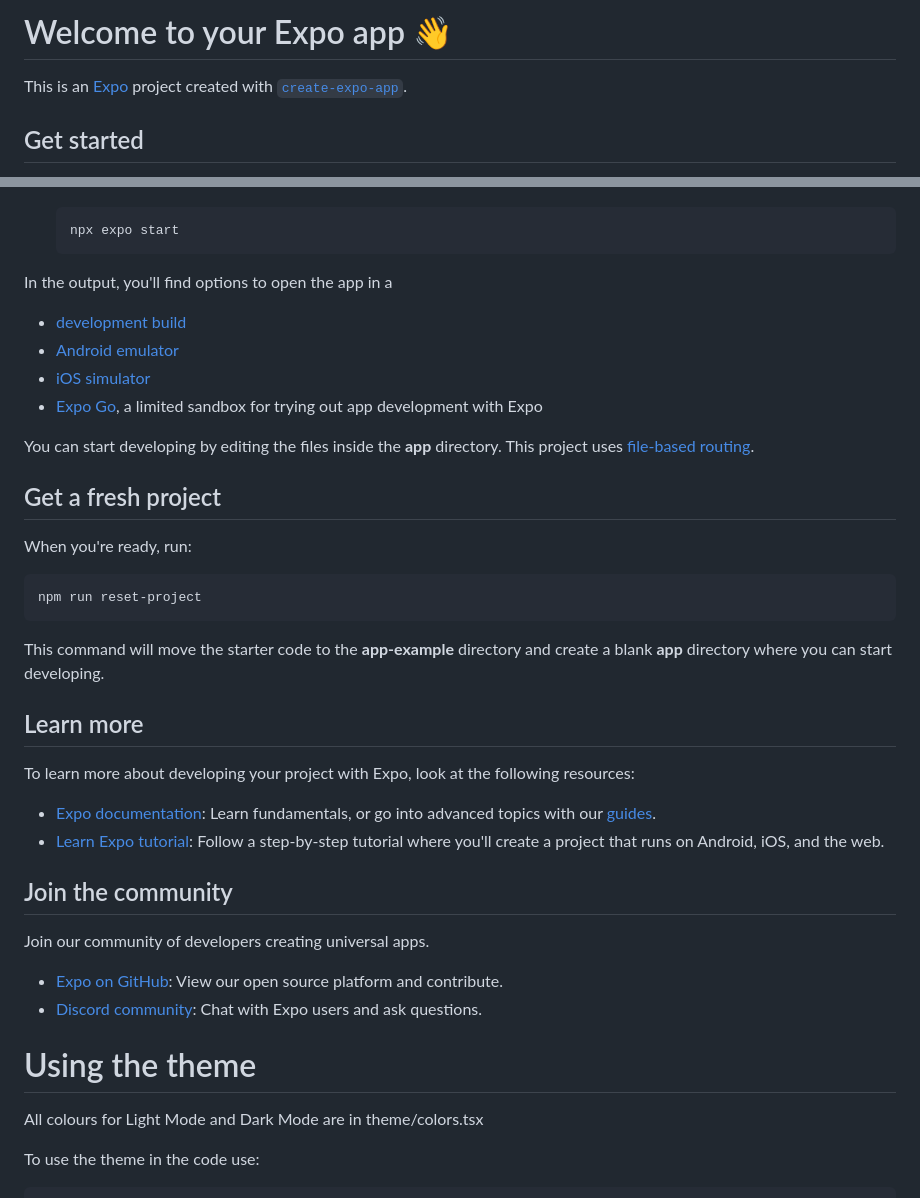
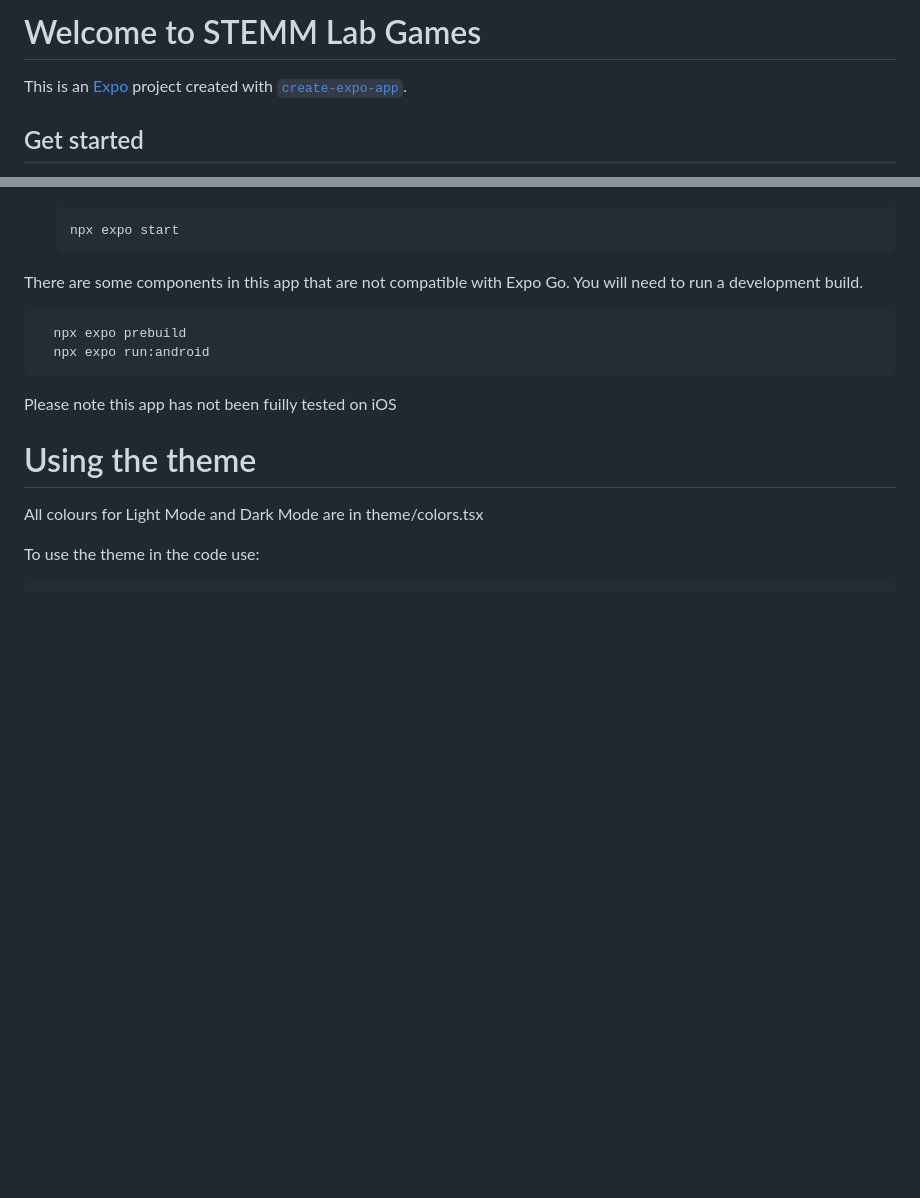
Before and after one commit to mitchnode/stemm-lab, a Markdown page: README.md, 2 parts joined by grey strips. Rendered like a GitHub page; blank space fills up the shorter version.

````diff
--- a/README.md
+++ b/README.md
@@ -1,4 +1,4 @@
-# Welcome to your Expo app 👋
+# Welcome to STEMM Lab Games
 
 This is an [Expo](https://expo.dev) project created with [`create-expo-app`](https://www.npmjs.com/package/create-expo-app).
 
@@ -16,38 +16,14 @@ This is an [Expo](https://expo.dev) project created with [`create-expo-app`](htt
    npx expo start
    ```
 
-In the output, you'll find options to open the app in a
-
-- [development build](https://docs.expo.dev/develop/development-builds/introduction/)
-- [Android emulator](https://docs.expo.dev/workflow/android-studio-emulator/)
-- [iOS simulator](https://docs.expo.dev/workflow/ios-simulator/)
-- [Expo Go](https://expo.dev/go), a limited sandbox for trying out app development with Expo
-
-You can start developing by editing the files inside the **app** directory. This project uses [file-based routing](https://docs.expo.dev/router/introduction).
-
-## Get a fresh project
-
-When you're ready, run:
+There are some components in this app that are not compatible with Expo Go. You will need to run a development build.
 
 ```bash
-npm run reset-project
+  npx expo prebuild
+  npx expo run:android
 ```
 
-This command will move the starter code to the **app-example** directory and create a blank **app** directory where you can start developing.
-
-## Learn more
-
-To learn more about developing your project with Expo, look at the following resources:
-
-- [Expo documentation](https://docs.expo.dev/): Learn fundamentals, or go into advanced topics with our [guides](https://docs.expo.dev/guides).
-- [Learn Expo tutorial](https://docs.expo.dev/tutorial/introduction/): Follow a step-by-step tutorial where you'll create a project that runs on Android, iOS, and the web.
-
-## Join the community
-
-Join our community of developers creating universal apps.
-
-- [Expo on GitHub](https://github.com/expo/expo): View our open source platform and contribute.
-- [Discord community](https://chat.expo.dev): Chat with Expo users and ask questions.
+Please note this app has not been fuilly tested on iOS
 
 # Using the theme
 
````
